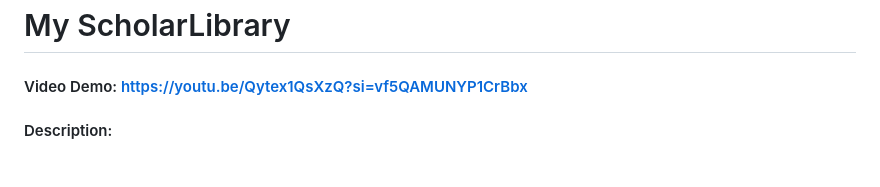
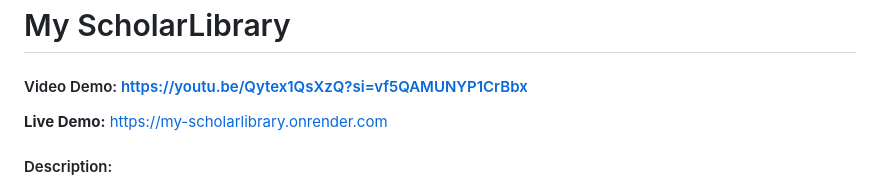
Before and after one commit to Ahsenkaracan123/My-ScholarLibrary, a Markdown page: README.md, the part around the change. Drawn GitHub-style.

Commit message:
Add live demo link to README
Added a link to the live demo of the application.

```diff
--- a/README.md
+++ b/README.md
@@ -1,6 +1,7 @@
 # My ScholarLibrary
 
 #### Video Demo: <https://youtu.be/Qytex1QsXzQ?si=vf5QAMUNYP1CrBbx>
+**Live Demo:** https://my-scholarlibrary.onrender.com
 
 #### Description:
 
```
